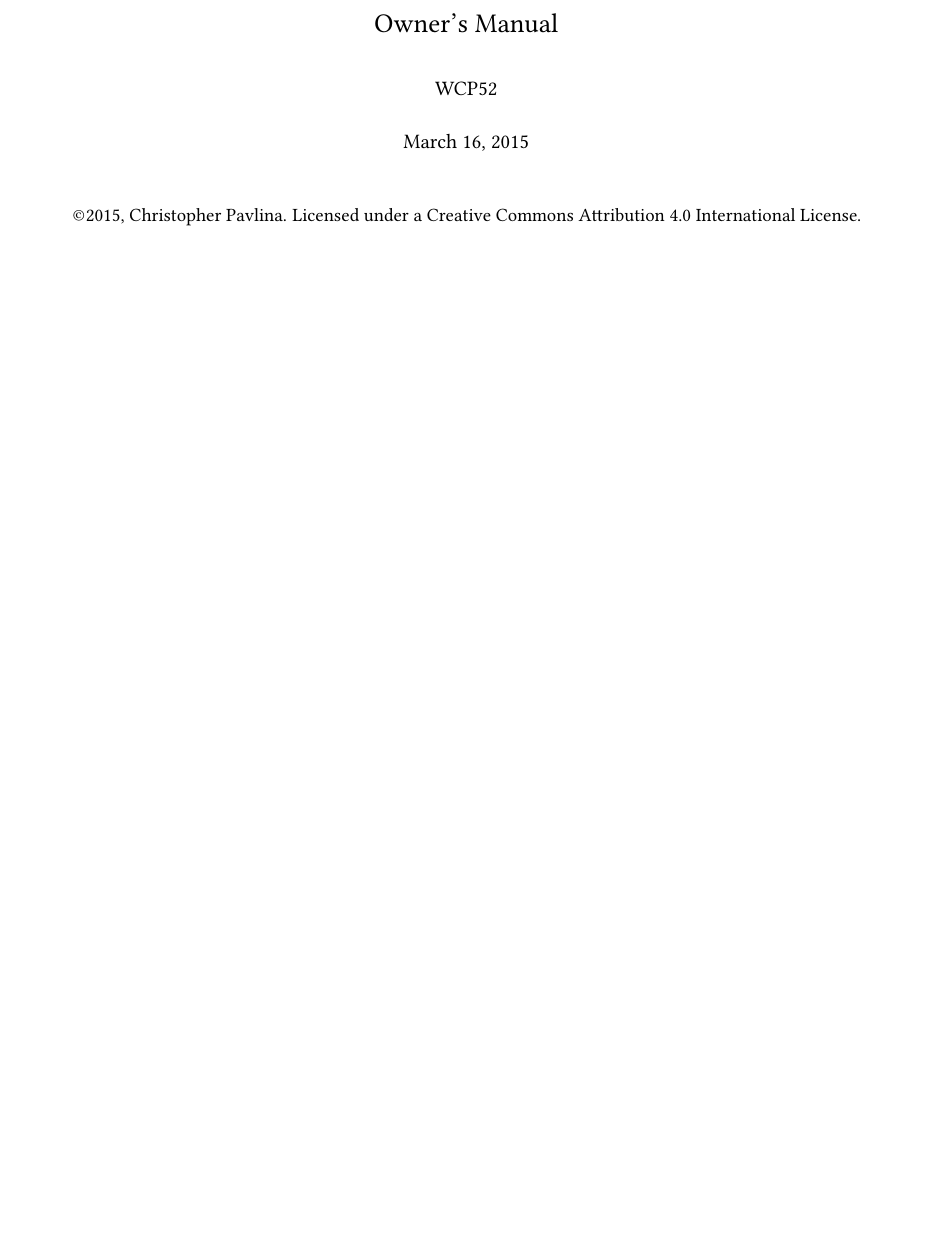
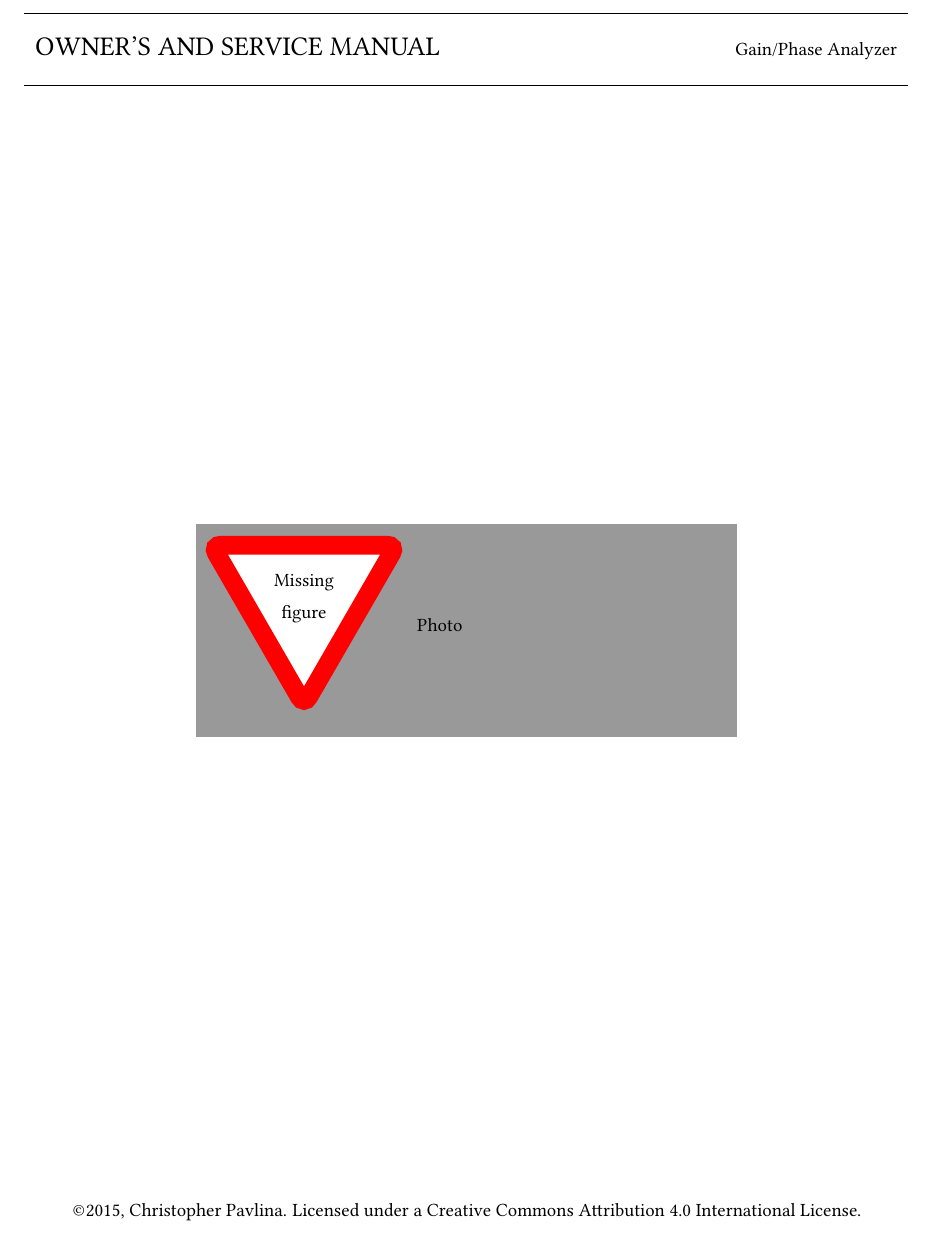
Before and after one commit to WCP52/docs, a LaTeX book (manual/main.tex, which reads manual/title.tex): part of page 1 of 11 before the commit and part of page 1 of 12 after it, cut at the place of the change, the shorter picture padded with empty space. Compiled offline with pdfLaTeX.

Commit message:
Added title page

```diff
--- a/manual/main.tex
+++ b/manual/main.tex
@@ -1,4 +1,4 @@
-\documentclass[article]{memoir}
+\documentclass[article,oneside]{memoir}
 
 \usepackage[letterpaper,margin=2.5cm]{geometry}
 \usepackage{color}
@@ -50,11 +39,8 @@
 
 \begin{document}
 
-\maketitle
-\begin{center}
-\textcopyright 2015, Christopher Pavlina. Licensed under a Creative Commons Attribution 4.0 International License.
-\end{center}
-
+\pagestyle{headings}
+\input{title}
 \begin{multicols}{2}
 
 \tableofcontents
--- /dev/null
+++ b/manual/title.tex
@@ -0,0 +1,19 @@
+\begin{titlingpage}
+%\setlength\extrarowheight{10mm}
+\begin{tabularx}{\textwidth}{Xr}
+\hline
+\\
+{\LARGE OWNER'S AND SERVICE MANUAL} &
+Gain/Phase Analyzer \\
+\\
+\hline
+\end{tabularx}
+\vfill
+\begin{center}
+\missingfigure[figwidth=4in]{Photo}
+\end{center}
+\vfill
+\begin{center}
+\textcopyright 2015, Christopher Pavlina. Licensed under a Creative Commons Attribution 4.0 International License.
+\end{center}
+\end{titlingpage}
```
Also changed, not shown: manual/main.pdf, manual/main.tex (13 more changed lines).
